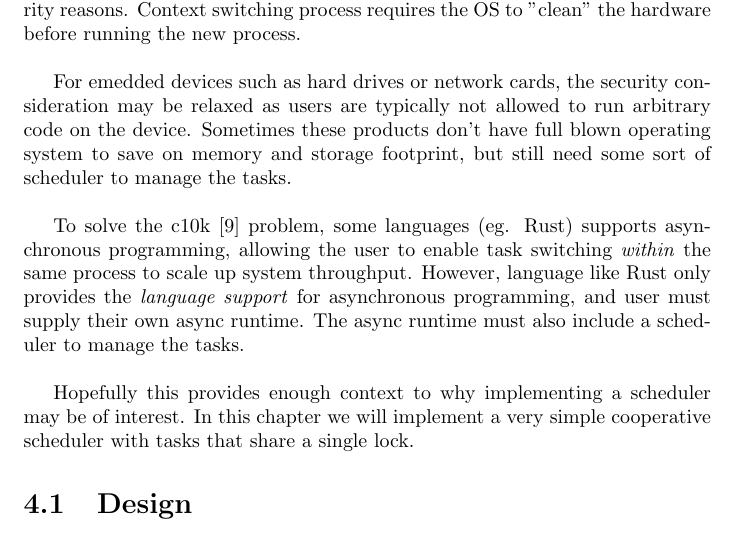
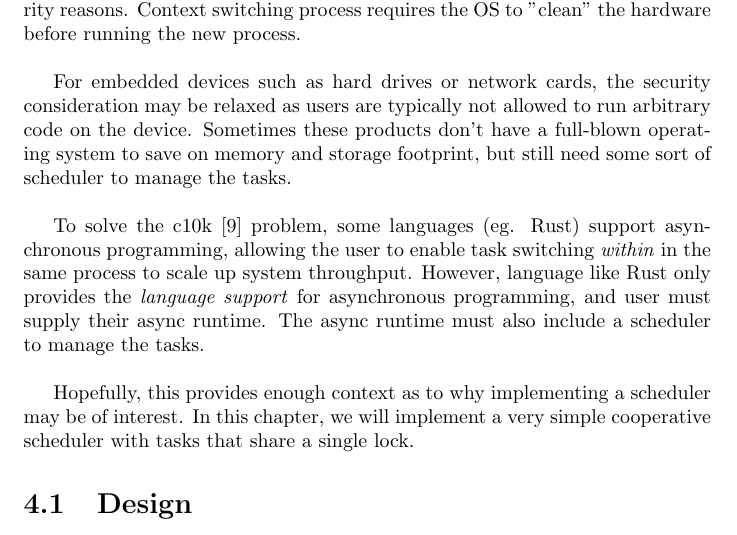
Before and after one commit to codemonkeyricky/tla, a LaTeX document (correct_by_design.tex, which reads scheduler.tex): part of page 21 of 69, cut so that both start at the same text. Compiled offline with pdfLaTeX.

Commit message:
proof read by grammarly.

```diff
--- a/scheduler.tex
+++ b/scheduler.tex
@@ -8,21 +8,20 @@ are non-trivial OS abstractions. Every process maintains its own virtual memory
 space for security reasons. Context switching process requires the OS to "clean"
 the hardware before running the new process.\newline
 
-For emedded devices such as hard drives or network cards, the security
+For embedded devices such as hard drives or network cards, the security
 consideration may be relaxed as users are typically not allowed to run arbitrary
-code on the device. Sometimes these products don't have full blown operating
+code on the device. Sometimes these products don't have a full-blown operating
 system to save on memory and storage footprint, but still need some sort of
 scheduler to manage the tasks.\newline
 
-To solve the c10k \cite{c10k} problem, some languages (eg. Rust) supports
-asynchronous programming, allowing the user to enable task switching
-\textit{within} the same process to scale up system throughput. However,
+To solve the c10k \cite{c10k} problem, some languages (eg. Rust) support
+asynchronous programming, allowing the user to enable task switching \textit{within} in the same process to scale up system throughput. However,
 language like Rust only provides the \textit{language support} for asynchronous
-programming, and user must supply their own async runtime. The async runtime
+programming, and user must supply their async runtime. The async runtime
 must also include a scheduler to manage the tasks.\newline
 
-Hopefully this provides enough context to why implementing a scheduler may be of
-interest. In this chapter we will implement a very simple cooperative
+Hopefully, this provides enough context as to why implementing a scheduler may be of
+interest. In this chapter, we will implement a very simple cooperative
 scheduler with tasks that share a single lock.
 
 \section{Design}
```
Also changed, not shown: correct_by_design.pdf.
